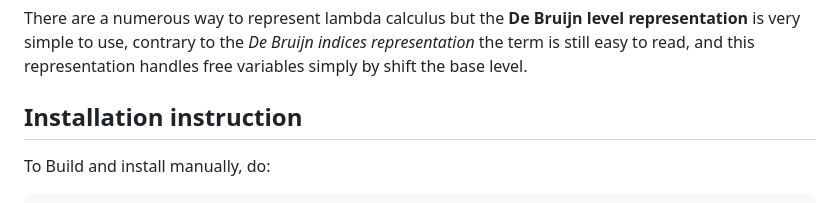
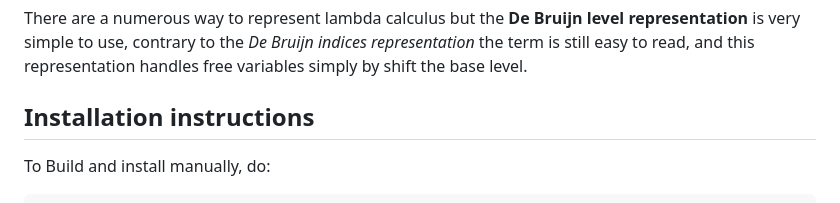
Before and after one commit to JordanIschard/DeBrLevel, a Markdown page: README.md, the part around the change. Rendered like a GitHub page.

```diff
--- a/README.md
+++ b/README.md
@@ -105,7 +105,7 @@ Here are the details:
 - In [MapOTLevel](theories/Implementation/MapOTLevel.v) and [MapLevelInterface](theories/Interface/MapLevelInterface.v), the extension name __`Data`__ is now contracted in __`D`__
 - Documentation is not updated for now
 -->
-## Installation instruction
+## Installation instructions
 
 To Build and install manually, do:
 
```
